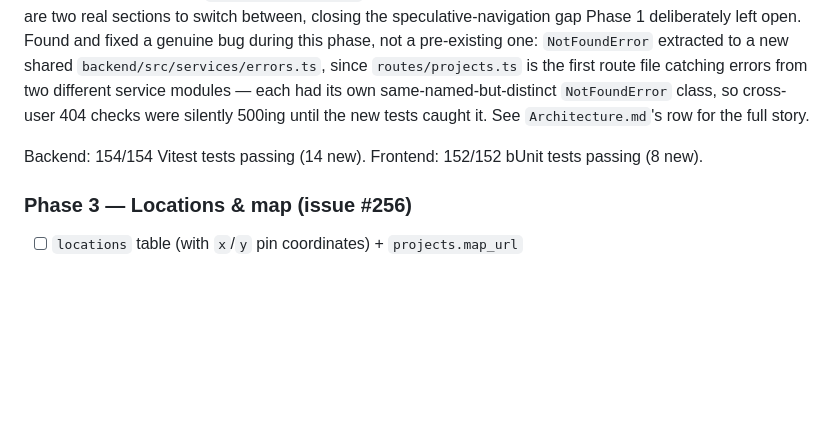
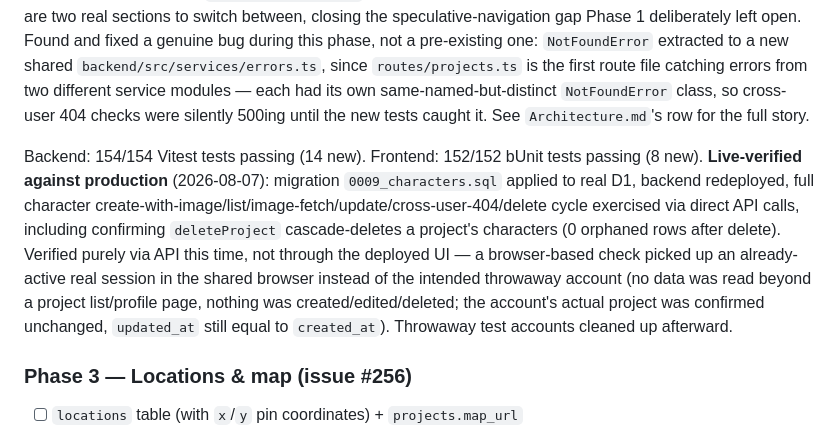
Before and after one commit to WatzingerM21052/lumina-chronica, a Markdown page: documentation/Roadmap.md, the part around the change. GitHub-like rendering; blank space fills up the shorter version.

Commit message:
Docs: mark v2.0 Phase 2 (Characters) complete
Live-verified against production 2026-08-07 via direct API calls
(migration applied, backend redeployed, full character CRUD +
image cycle, project-delete cascade confirmed). Also notes a browser
automation mishap during verification: a shared-browser tab picked
up an already-active real session instead of the intended throwaway
account -- no data was touched, confirmed via updated_at still
matching created_at on the real project.

Co-Authored-By: Claude Sonnet 5 <noreply@anthropic.com>
Claude-Session: https://claude.ai/code/session_01Hc8VpuPwCMzMtCksrqAiyY

```diff
--- a/documentation/Roadmap.md
+++ b/documentation/Roadmap.md
@@ -544,7 +544,7 @@ Backend: 140/140 Vitest tests passing (12 new). Frontend: 144/144 bUnit tests pa
 
 Character management nested under a project — no `owner_id` of its own, access control walks up to the parent project (`characterService.ts`'s `assertOwnsProject`), same pattern as `shelf_books` inheriting the parent shelf's ownership. `ProjectDetail.razor` gained its first tab bar (Übersicht/Charaktere) now that there are two real sections to switch between, closing the speculative-navigation gap Phase 1 deliberately left open. Found and fixed a genuine bug during this phase, not a pre-existing one: `NotFoundError` extracted to a new shared `backend/src/services/errors.ts`, since `routes/projects.ts` is the first route file catching errors from two different service modules — each had its own same-named-but-distinct `NotFoundError` class, so cross-user 404 checks were silently 500ing until the new tests caught it. See `Architecture.md`'s row for the full story.
 
-Backend: 154/154 Vitest tests passing (14 new). Frontend: 152/152 bUnit tests passing (8 new).
+Backend: 154/154 Vitest tests passing (14 new). Frontend: 152/152 bUnit tests passing (8 new). **Live-verified against production** (2026-08-07): migration `0009_characters.sql` applied to real D1, backend redeployed, full character create-with-image/list/image-fetch/update/cross-user-404/delete cycle exercised via direct API calls, including confirming `deleteProject` cascade-deletes a project's characters (0 orphaned rows after delete). Verified purely via API this time, not through the deployed UI — a browser-based check picked up an already-active real session in the shared browser instead of the intended throwaway account (no data was read beyond a project list/profile page, nothing was created/edited/deleted; the account's actual project was confirmed unchanged, `updated_at` still equal to `created_at`). Throwaway test accounts cleaned up afterward.
 
 ### Phase 3 — Locations & map (issue #256)
 
```
